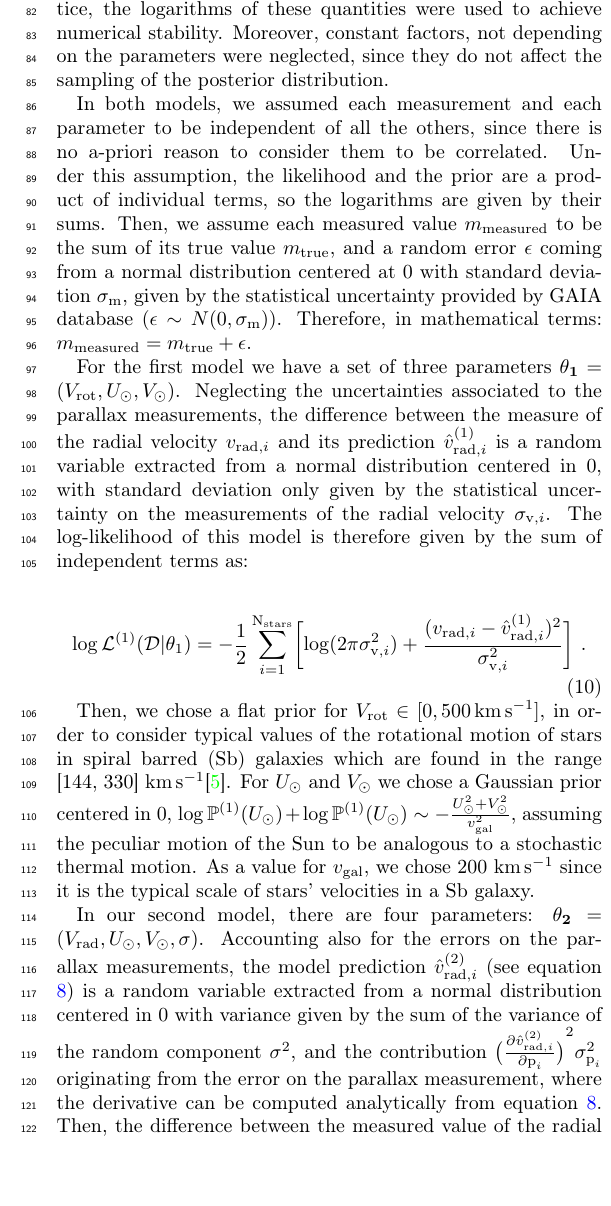
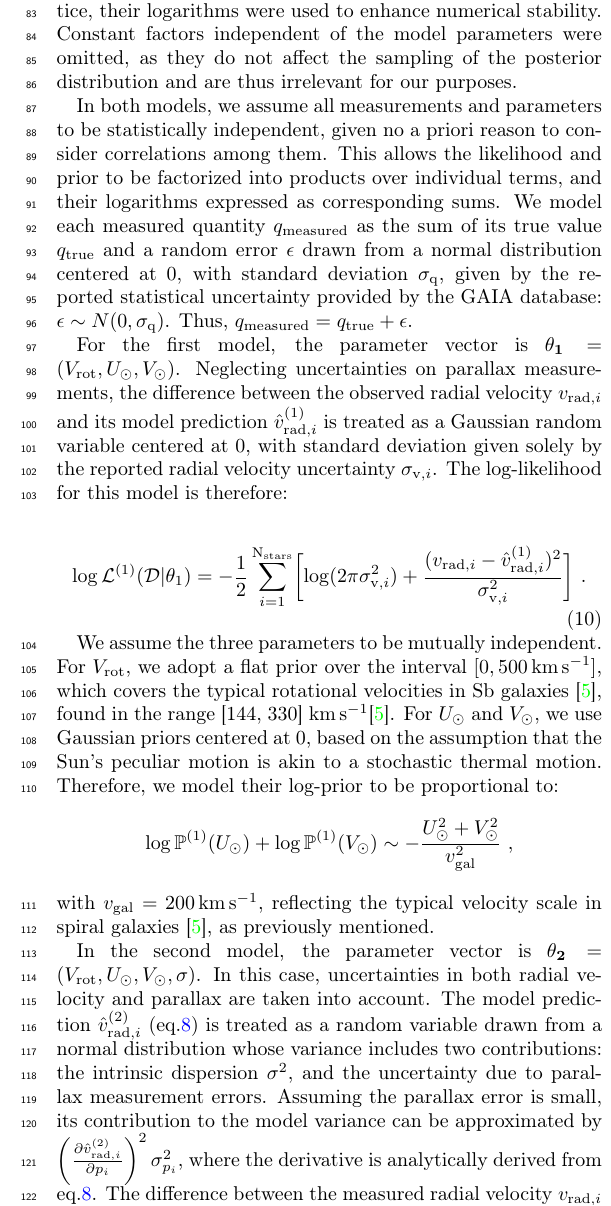
Before and after one commit to MichalMaszkowski/Laboratorio_di_Modellizzazione_Dati, a LaTeX document (esperienza1/LatekProject/main.tex, which reads esperienza1/LatekProject/StatisticalModel.tex): part of one column of page 3 of 4, cut so that both start at the same text, the shorter picture padded with empty space. Compiled offline with pdfLaTeX.

Commit message:
minor changes to language

```diff
--- a/esperienza1/LatekProject/StatisticalModel.tex
+++ b/esperienza1/LatekProject/StatisticalModel.tex
@@ -7,47 +6,26 @@ We provided emcee with the non normalized $\Posterior^{*}(\theta \vert \mathcal{
     \Posterior^{*}(\theta \vert \mathcal{D}) = \Like(\mathcal{D} \vert \theta) \Prior(\theta) \text{ ,}
 \end{equation}
 
-\noindent where $\Like(\mathcal{D} \vert \theta)$ is the likelihood and $\Prior(\theta)$ is the prior. In practice, the logarithms of these quantities were used to achieve numerical stability. Moreover, constant factors, not depending on the parameters were neglected, since they do not affect the sampling of the posterior distribution.
+\noindent where $\Like(\mathcal{D} \vert \theta)$ is the likelihood and $\Prior(\theta)$ the prior. In practice, their logarithms were used to enhance numerical stability. Constant factors independent of the model parameters were omitted, as they do not affect the sampling of the posterior distribution and are thus irrelevant for our purposes.
 
-%write this here to avoid repetitions
-In both models, we assumed each measurement and each parameter to be independent of all the others, since there is no a-priori reason to consider them to be correlated.
-Under this assumption, the likelihood and the prior are a product of individual terms, so the logarithms are given by their sums.
-Then, we assume each measured value $m_{\text{measured}}$ to be the sum of its true value $m_{\text{true}}$, and a random error $\epsilon$ coming from a normal distribution centered at 0 with standard deviation $\sigma_{\text{m}}$, given by the statistical uncertainty provided by GAIA database ($\epsilon \sim N(0, \sigma_\text{m})$).
-Therefore, in mathematical terms: $m_{\text{measured}} = m_{\text{true}} + \epsilon$.
+In both models, we assume all measurements and parameters to be statistically independent, given no a priori reason to consider correlations among them. This allows the likelihood and prior to be factorized into products over individual terms, and their logarithms expressed as corresponding sums. We model each measured quantity $q_{\text{measured}}$ as the sum of its true value $q_{\text{true}}$ and a random error $\epsilon$ drawn from a normal distribution centered at 0, with standard deviation $\sigma_{\text{q}}$, given by the reported statistical uncertainty provided by the GAIA database: $\epsilon \sim N(0, \sigma_\text{q})$. Thus, $q_{\text{measured}} = q_{\text{true}} + \epsilon$.
 
-For the first model we have a set of three parameters $\mathbf{\theta_1} = (V_{\text{rot}}, U_{\odot}, V_{\odot})$.
-% and for this model we will assume each measurement of the stars' radial velocity
-% to be a random variable sampled from a Gaussian distribution centered at the true value $v_{\text{rad}}$,
-% with standard deviation given by the error reported by GAIA,
-% $\sigma_{\text{v}}$ ($v_{\text{rad}} \sim N(v_{\text{rad}},\sigma_{\text{v}})$).
-% Moreover, we will also assume the measurements to be mutually indipendent.
-% From this two assumptions follow directly that our likelihood will be a product of Gaussians.
-% So the log-likelihood for this model is:
-Neglecting the uncertainties associated to the parallax measurements, the difference between the measure of the radial velocity $v_{\text{rad}, i}$ and its prediction $\hat{v}^{(1)}_{\text{rad}, i}$ is a random variable extracted from a normal distribution centered in 0, with standard deviation only given by the statistical uncertainty on the measurements of the radial velocity $\sigma_{\text{v},i}$.
-The log-likelihood of this model is therefore given by the sum of independent terms as:
+For the first model, the parameter vector is $\mathbf{\theta_1} = (V_{\text{rot}}, U_{\odot}, V_{\odot})$. Neglecting uncertainties on parallax measurements, the difference between the observed radial velocity $v_{\text{rad}, i}$ and its model prediction $\hat{v}^{(1)}_{\text{rad}, i}$ is treated as a Gaussian random variable centered at 0, with standard deviation given solely by the reported radial velocity uncertainty $\sigma_{\text{v},i}$. The log-likelihood for this model is therefore:
 
 \begin{equation}\label{Eq:LogLikeMod1}
     \log \Like^{(1)}(\mathcal{D} \vert \theta_1) = -\frac{1}{2}\sum_{i=1}^{\text{N}_{\text{stars}}}\biggl[\log(2\pi\sigma_{\text{v},i}^2)+\frac{(v_{\text{rad},i} - \hat{v}_{\text{rad},i}^{(1)})^2}{\sigma_{\text{v},i}^2}\biggr] \text{ .}
 \end{equation}
 
-%As prior for this model, we firstly assume the three parameters to be indipendent each other, which is pretty realistic since the rotational motion of all the stars shouldn't influence the peculiar motion of the Sun, and its two components on the galactic should be indipendent a priori. For this reason the prior is the product of the priors of each single parameter.
-Then, we chose a flat prior for $V_{\text{rot}}\in[0,\qty{500}{\kilo\meter\per\second}]$, in order to consider typical values of the rotational motion of stars in spiral barred (Sb) galaxies which are found in the range [144,~330]~\unit{\kilo\meter\per\second}\cite{Schneider2015}.
-For $U_\odot$ and $V_\odot$ we chose a Gaussian prior centered in 0, $\log\mathbb{P}^{(1)}(U_\odot) + \log\mathbb{P}^{(1)}(U_\odot) \sim - \frac{U_\odot^2 + V_{\odot}^2}{v_{\text{gal}}^2}$, assuming the peculiar motion of the Sun to be analogous to a stochastic thermal motion.
-%We chose for the standard deviation of these priors to be $v_{\text{gal}}=\qty{200}{\kilo\meter\per\second}$ since,
-% as previously described, these are the order of magnitude for stars speed in galaxies.
-As a value for $v_{\text{gal}}$, we chose 200~\unit{\kilo\meter\per\second} since it is the typical scale of stars' velocities in a Sb galaxy.
+We assume the three parameters to be mutually independent. For $V_{\text{rot}}$, we adopt a flat prior over the interval $[0,\qty{500}{\kilo\meter\per\second}]$, which covers the typical rotational velocities in Sb galaxies~\cite{Schneider2015}, found in the range [144,~330]~\unit{\kilo\meter\per\second}\cite{Schneider2015}. For $U_\odot$ and $V_\odot$, we use Gaussian priors centered at 0, based on the assumption that the Sun's peculiar motion is akin to a stochastic thermal motion. Therefore, we model their log-prior to be proportional to:
+\begin{equation*}
+    \log\mathbb{P}^{(1)}(U_\odot) + \log\mathbb{P}^{(1)}(V_\odot) \sim - \frac{U_\odot^2 + V_{\odot}^2}{v_{\text{gal}}^2} \text{ ,}
+\end{equation*}
+\noindent
+with $v_{\text{gal}} = \qty{200}{\kilo\meter\per\second}$, reflecting the typical velocity scale in spiral galaxies~\cite{Schneider2015}, as previously mentioned.
 
-In our second model, there are four parameters: $\mathbf{\theta_2} = (V_{\text{rad}}, U_{\odot}, V_{\odot}, \sigma)$.
-%As for the measurement of the radial velocities, we also assume the measurement of the stars' parallax to be a random variable sampled from a Gaussian distribution centered at the true value $p$, with standard deviation given by the error reported by GAIA, $\sigma_{\text{p}}$ ($p \sim N(p,\sigma_{\text{p}})$). Assuming all the measurements to be independent from one another, the log-likelihood for this model is:
-Accounting also for the errors on the parallax measurements, the model prediction $\hat{v}^{(2)}_{\text{rad}, i}$ (see equation \ref{eq:VradModel2}) is a random variable extracted from a normal distribution centered in 0 with variance given by the sum of the variance of the random component $\sigma^2$, and the contribution $ {\bigl( \frac{\partial \hat{v}^{(2)}_{\text{rad}, i}}{\partial \text{p}_i} \bigr)}^2 \sigma^2_{\text{p}_i}$ originating from the error on the parallax measurement,
-%Assuming the parallax error to be small, its contribution can be estimated as:
-%
-% \begin{equation}\label{eq:ParallaxErrorPropagation}
-%     \sigma^2_{\text{p}_i -> (2)} = {\biggl( \frac{\partial \hat{v}^{(2)}_{\text{rad}, i}}{\partial \text{p}_i} \biggr)}^2 \sigma^2_{\text{p}_i}
-% \end{equation}
-%
-%\noindent
-where the derivative can be computed analytically from equation \ref{eq:VradModel2}.
-Then, the difference between the measured value of the radial velocity $v_{\text{rad}, i}$ and the model prediction $\hat{v}^{(2)}_{\text{rad}, i}$ is a random variable extracted from a normal distribution centered in 0 with total variance given by the sum of the variances of the error on the radial velocity measurements, and that on the model prediction, which results in:
+In the second model, the parameter vector is $\mathbf{\theta_2} = (V_{\text{rot}}, U_{\odot}, V_{\odot}, \sigma)$. In this case, uncertainties in both radial velocity and parallax are taken into account.
+The model prediction \(\hat{v}^{(2)}_{\text{rad}, i}\) (eq.\ref{eq:VradModel2}) is treated as a random variable drawn from a normal distribution whose variance includes two contributions: the intrinsic dispersion \(\sigma^2\), and the uncertainty due to parallax measurement errors.
+Assuming the parallax error is small, its contribution to the model variance can be approximated by \(\left( \frac{\partial \hat{v}^{(2)}_{\text{rad}, i}}{\partial p_i} \right)^2 \sigma^2_{p_i}\), where the derivative is analytically derived from eq.\ref{eq:VradModel2}.
+The difference between the measured radial velocity \(v_{\text{rad}, i}\) and the model prediction \(\hat{v}^{(2)}_{\text{rad}, i}\) is then modeled as a Gaussian random variable centered at zero, with total variance equal to the sum of the variances of the radial velocity measurement, the parallax-induced component, and the intrinsic dispersion:
 
 \begin{equation}\label{eq:ErrorPropagation}
@@ -59,7 +36,6 @@ Under these assumptions, the log-likelihood of this model is:
+The log-likelihood is therefore:
 \begin{equation}\label{Eq:LogLikeMod2}
     \log \mathbb{\Like}^{(2)}(\mathcal{D} \vert \theta_2) = -\frac{1}{2}\sum_i\left\{\log[2\pi(\sigma_{i}^2+\sigma^2)]+\frac{(v_{\text{rad},i} - \hat{v}_{\text{rad},i}^{(2)})^2}{\sigma_{\text{tot}, i}^2}\right\} \text{ .}
 \end{equation}
 \noindent
-We keep for the first three parameters the same priors decided in the first model, and we assume the fourth parameter $\sigma$ to be uncorrelated to the others. %(stars peculiar motion at a first glance shouldn't depend on the Sun's one either on their average rotational motion).
-We then chose for it the non-informative prior of the standard deviation of a Gaussian likelihood, $\log \Prior (\sigma) = - \log(\sigma)$~\cite{mackay2003}, since, in our model, it has a similar role.
-%GAIA measurements are affected by statistical uncertainties on the evaluations of the parallax and the radial velocity. We assume the measurements to be random variables sampled from a Gaussian distribution centered at the true value of the respective quantity, with standard deviation given by the error reported by GAIA ($v_{rad} \sim N(v_{\text{rad}},\sigma_{\text{v}})$). Assuming the physical model to be exact, and the measurements to be independent, the difference between the direct measure of the radial velocity, and the corresponding value given by the model by eq.\ref{eq:VSunRad} is a random variable with variance that can be computed through propagation of errors as described in the following.
+The prior distributions for $V_{\text{rot}}$, $U_{\odot}$, and $V_{\odot}$ are retained from the first model. For the additional parameter $\sigma$, we assume it is uncorrelated with the others and assign it the non-informative prior appropriate for the standard deviation in Gaussian models, since it has a similar interpretation in the model we implemented: $\log \Prior (\sigma) = - \log(\sigma)$~\cite{mackay2003}.
```
Also changed, not shown: esperienza1/LatekProject/Conclusions.tex (+1 -1 lines), esperienza1/LatekProject/Datas.tex (+3 -3 lines), esperienza1/LatekProject/Introduction.tex (+3 -3 lines), esperienza1/LatekProject/Report_Via_Lattea_Colombo_Maszkowski_Seghezzi.pdf (deleted), esperienza1/LatekProject/main.pdf, esperienza1/LatekProject/StatisticalModel.tex (10 more changed lines).
